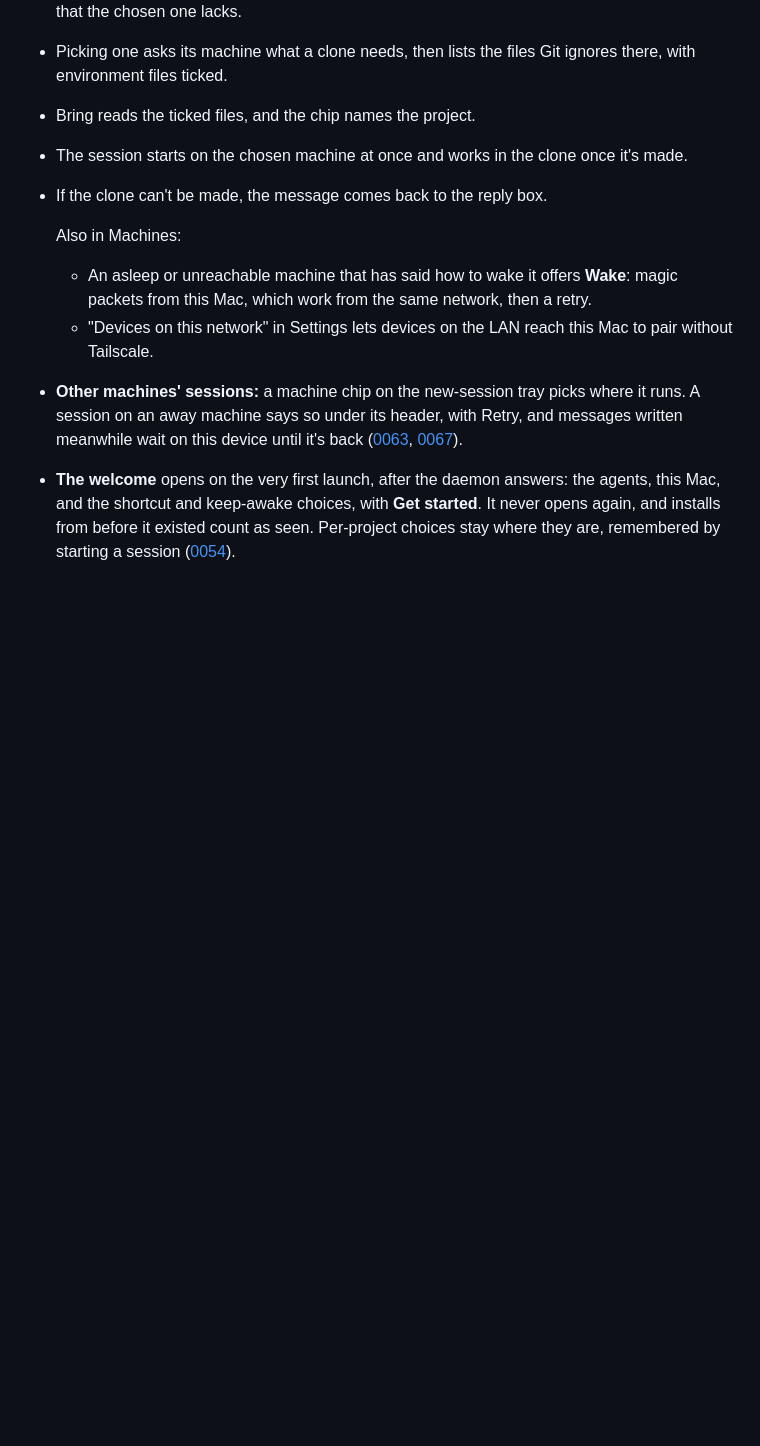
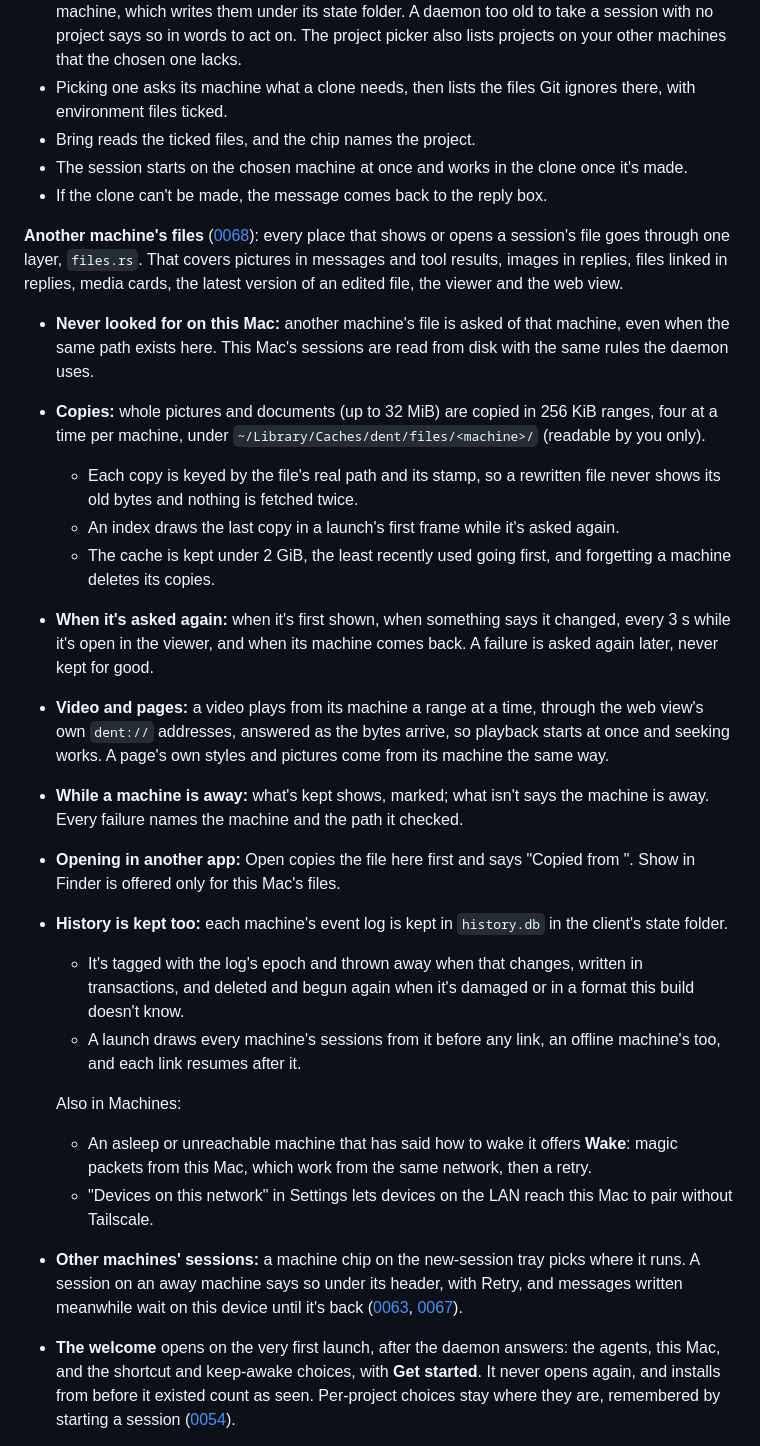
Before and after one commit to SarimDEV/dent, a Markdown page: docs/desktop.md, the part around the change. Rendered like a GitHub page; blank space fills up the shorter version.

Commit message:
Docs: files across machines in daemon.md and desktop.md
Co-Authored-By: Claude Opus 5.5 <noreply@anthropic.com>

```diff
--- a/docs/desktop.md
+++ b/docs/desktop.md
@@ -89,6 +89,20 @@ Settings (⌘, or dent › Settings…) is a page of its own, in place of the se
 - Bring reads the ticked files, and the chip names the project.
 - The session starts on the chosen machine at once and works in the clone once it's made.
 - If the clone can't be made, the message comes back to the reply box.
+
+**Another machine's files** ([0068](decisions/0068-files-across-machines.md)): every place that shows or opens a session's file goes through one layer, `files.rs`. That covers pictures in messages and tool results, images in replies, files linked in replies, media cards, the latest version of an edited file, the viewer and the web view.
+- **Never looked for on this Mac:** another machine's file is asked of that machine, even when the same path exists here. This Mac's sessions are read from disk with the same rules the daemon uses.
+- **Copies:** whole pictures and documents (up to 32 MiB) are copied in 256 KiB ranges, four at a time per machine, under `~/Library/Caches/dent/files/<machine>/` (readable by you only).
+  - Each copy is keyed by the file's real path and its stamp, so a rewritten file never shows its old bytes and nothing is fetched twice.
+  - An index draws the last copy in a launch's first frame while it's asked again.
+  - The cache is kept under 2 GiB, the least recently used going first, and forgetting a machine deletes its copies.
+- **When it's asked again:** when it's first shown, when something says it changed, every 3 s while it's open in the viewer, and when its machine comes back. A failure is asked again later, never kept for good.
+- **Video and pages:** a video plays from its machine a range at a time, through the web view's own `dent://` addresses, answered as the bytes arrive, so playback starts at once and seeking works. A page's own styles and pictures come from its machine the same way.
+- **While a machine is away:** what's kept shows, marked; what isn't says the machine is away. Every failure names the machine and the path it checked.
+- **Opening in another app:** Open copies the file here first and says "Copied from <machine>". Show in Finder is offered only for this Mac's files.
+- **History is kept too:** each machine's event log is kept in `history.db` in the client's state folder.
+  - It's tagged with the log's epoch and thrown away when that changes, written in transactions, and deleted and begun again when it's damaged or in a format this build doesn't know.
+  - A launch draws every machine's sessions from it before any link, an offline machine's too, and each link resumes after it.
 
   Also in Machines:
   - An asleep or unreachable machine that has said how to wake it offers **Wake**: magic packets from this Mac, which work from the same network, then a retry.
```
Also changed, not shown: docs/daemon.md (+9 -0 lines).
